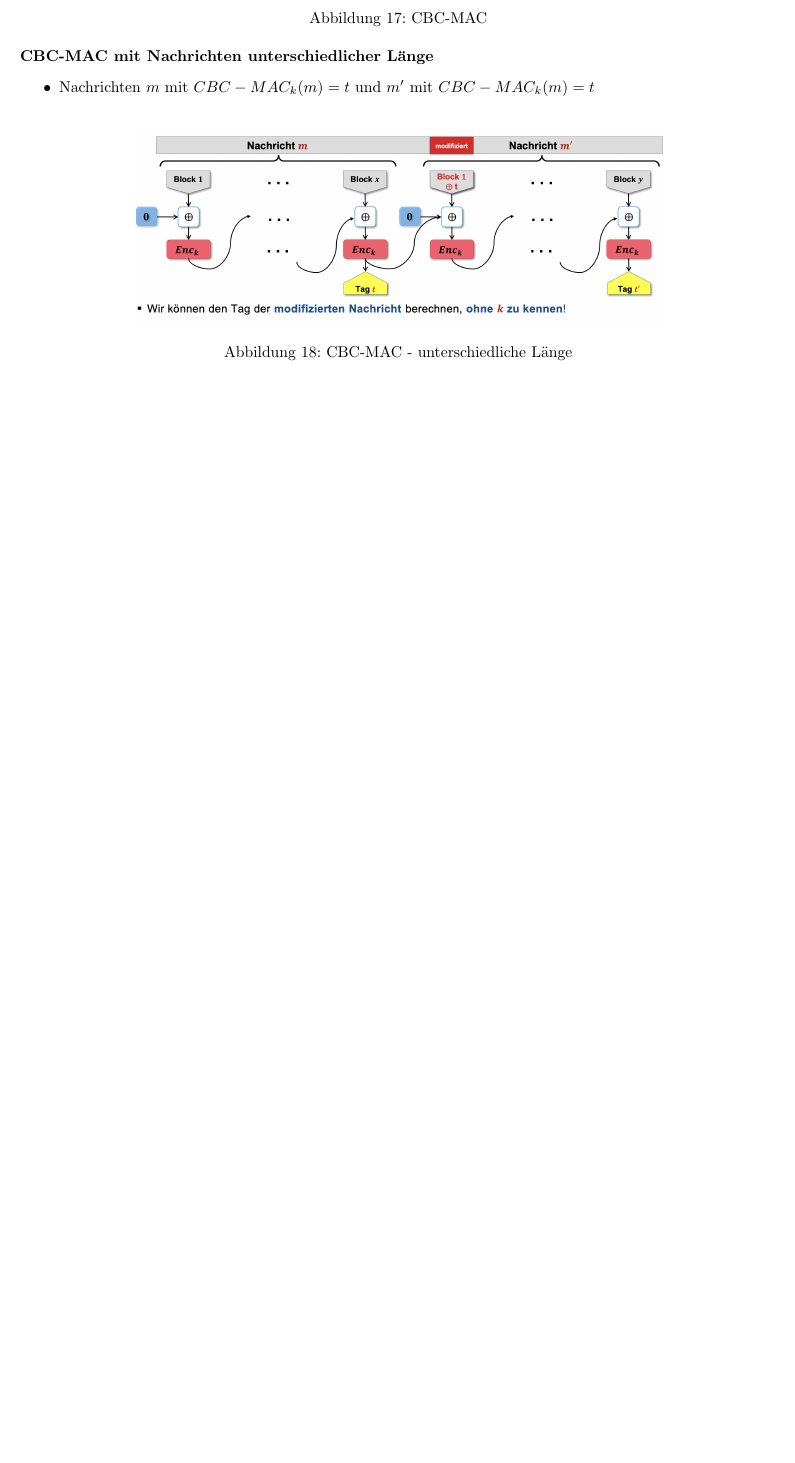
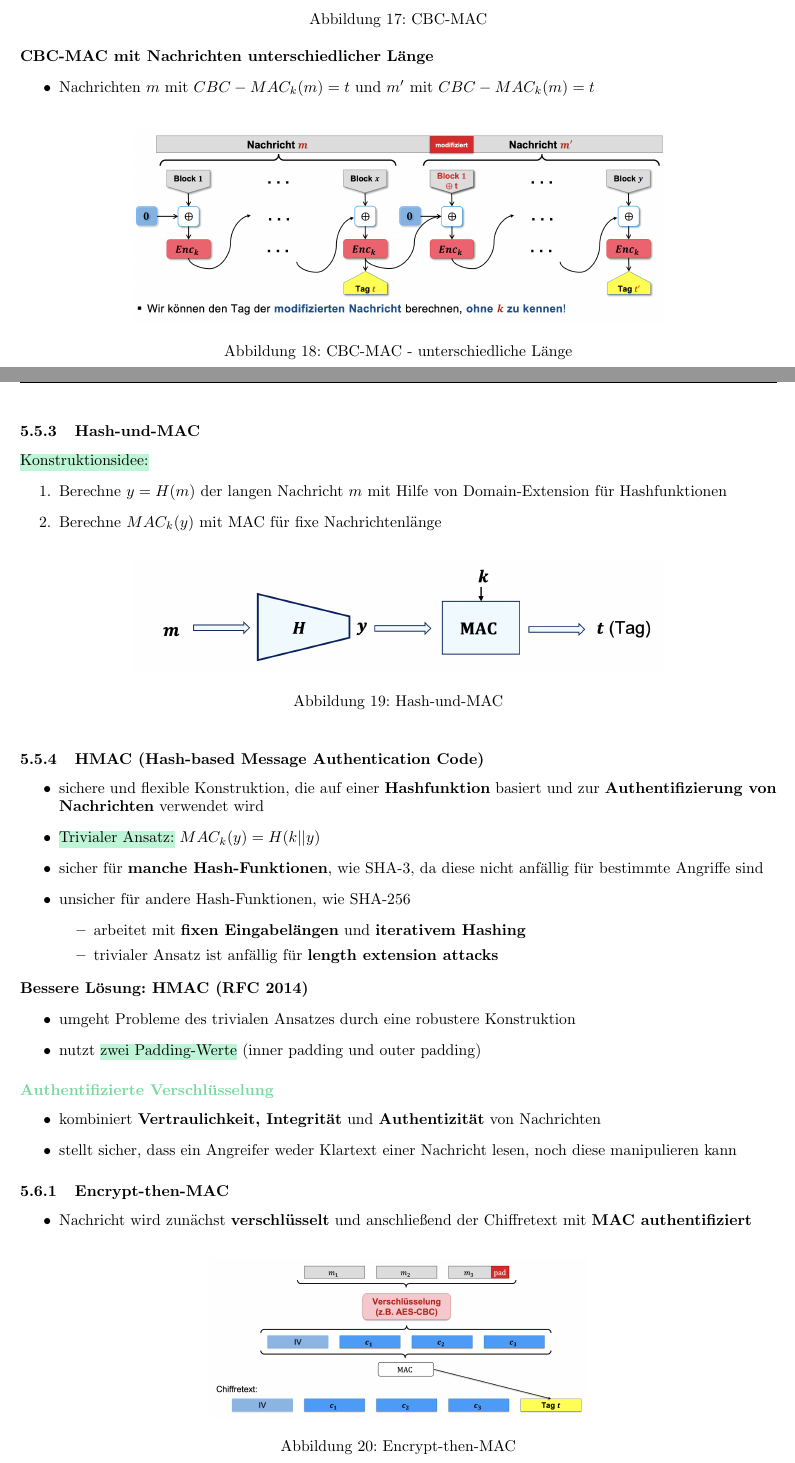
Before and after one commit to lenaaaV/Computersystemsicherheit, a LaTeX document (main.tex): part of page 23 of 23 before the commit and two parts of pages 23 and 24 of 25 after it, the two joined at a grey line, cut so that both start at the same text, the shorter picture padded with empty space. The pictures show the PDF file main.pdf that the author committed with the source.

Commit message:
ende symmtr. kry.

```diff
--- a/main.tex
+++ b/main.tex
@@ -1038,3 +1038,45 @@ Authentifizierung und Verifizierung sind effizient ($>$10 GB/s)
     \caption{CBC-MAC - unterschiedliche Länge}
     \label{fig:enter-label}
 \end{figure}
+
+\subsubsection{Hash-und-MAC}
+\hl{Konstruktionsidee:}
+\begin{enumerate}
+    \item Berechne $y = H(m)$ der langen Nachricht $m$ mit Hilfe von Domain-Extension für Hashfunktionen
+    \item Berechne $MAC_k(y)$ mit MAC für fixe Nachrichtenlänge
+\end{enumerate}
+
+\begin{figure}[h]
+    \centering
+    \includegraphics[width=0.7\linewidth]{/Users/lenavo/Desktop/3.Semester/Computersystemsicherheit/img/hashundmac.png}
+    \caption{Hash-und-MAC}
+    \label{fig:enter-label}
+\end{figure}
+\subsubsection{HMAC (Hash-based Message Authentication Code)}
+\begin{itemize}
+    \item sichere und flexible Konstruktion, die auf einer \textbf{Hashfunktion} basiert und zur \textbf{Authentifizierung von Nachrichten} verwendet wird
+    \item \hl{Trivialer Ansatz:} $MAC_k (y) = H(k||y)$
+    \item sicher für \textbf{manche Hash-Funktionen}, wie SHA-3, da diese nicht anfällig für bestimmte Angriffe sind
+    \item unsicher für andere Hash-Funktionen, wie SHA-256
+    \begin{itemize}
+        \item arbeitet mit \textbf{fixen Eingabelängen} und \textbf{iterativem Hashing}
+        \item trivialer Ansatz ist anfällig für \textbf{length extension attacks}
+    \end{itemize}
+\end{itemize}
+\textbf{Bessere Lösung: HMAC (RFC 2014)}
+\begin{itemize}
+    \item umgeht Probleme des trivialen Ansatzes durch eine robustere Konstruktion
+    \item nutzt \hl{zwei Padding-Werte} (inner padding und outer padding)
+\end{itemize}
+\subsection{Authentifizierte Verschlüsselung}
+\begin{itemize}
+    \item kombiniert \textbf{Vertraulichkeit, Integrität} und \textbf{Authentizität} von Nachrichten
+    \item stellt sicher, dass ein Angreifer weder Klartext einer Nachricht lesen, noch diese manipulieren kann
+\end{itemize}
+\subsubsection{Encrypt-then-MAC}
+\begin{itemize}
+    \item Nachricht wird zunächst \textbf{verschlüsselt} und anschließend der Chiffretext mit \textbf{MAC authentifiziert}
+\end{itemize}
+\begin{figure}[h]
+    \centering
+    \includegraphics[width=0.5\linewidth]{/Users/lenavo/Desktop/3.Semester/Computersystemsicherheit/img/encrthenmac.png}
@@ -1040,0 +1093,4 @@ Authentifizierung und Verifizierung sind effizient ($>$10 GB/s)
+\end{itemize}
+
+\noindent\hl{MAC-then-Encrypt}
+\begin{itemize}
```
Also changed, not shown: img/encrthenmac.png (added), img/hashundmac.png (added), main.pdf, main.tex (16 more changed lines), 7 other files.
